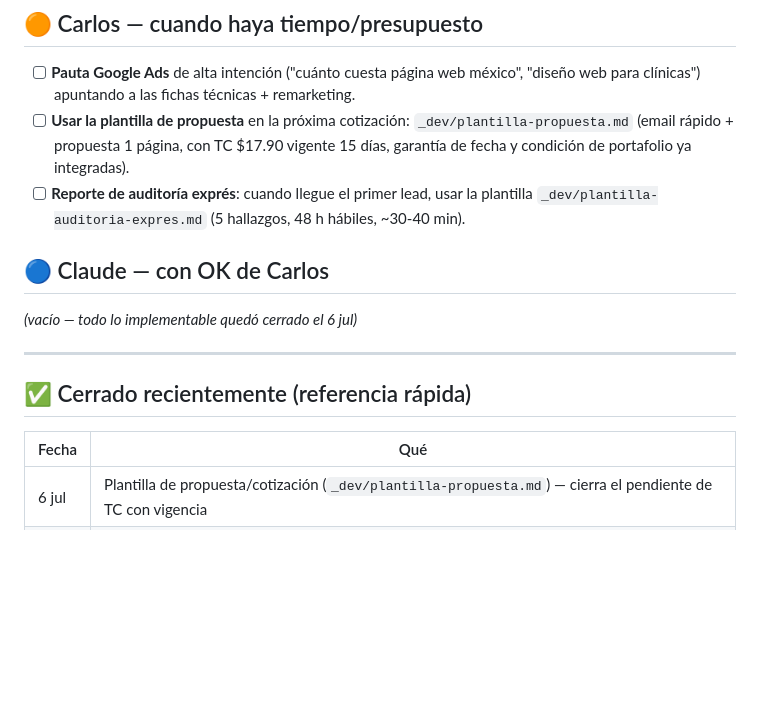
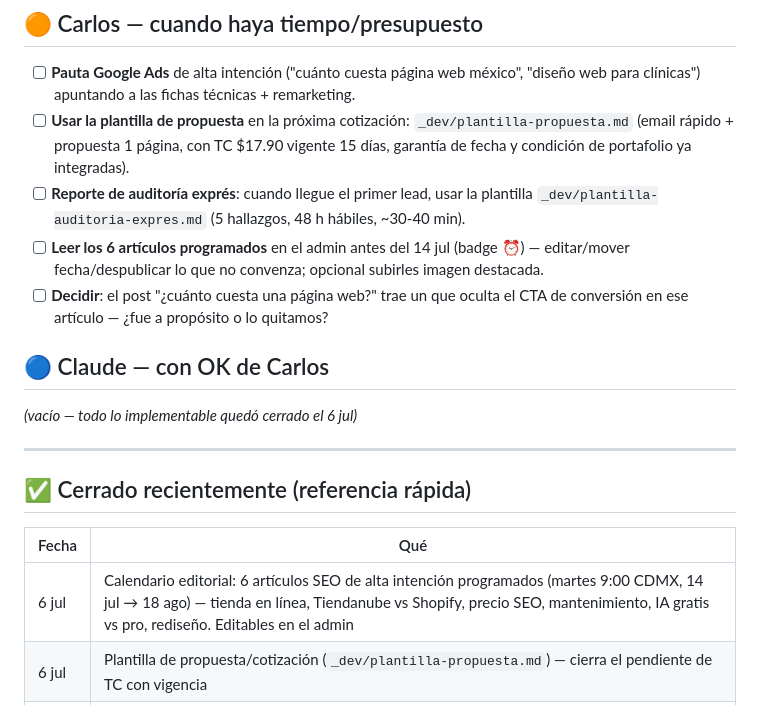
Before and after one commit to carlosluqueancona/cerostudio_site, a Markdown page: _dev/PENDIENTES.md, the part around the change. Rendered like a GitHub page; blank space fills up the shorter version.

Commit message:
docs(ops): calendario editorial de 6 artículos programados + revisión pendiente de Carlos
Co-Authored-By: Claude Fable 5 <noreply@anthropic.com>

```diff
--- a/_dev/PENDIENTES.md
+++ b/_dev/PENDIENTES.md
@@ -25,6 +25,10 @@
   vigente 15 días, garantía de fecha y condición de portafolio ya integradas).
 - [ ] **Reporte de auditoría exprés**: cuando llegue el primer lead, usar la plantilla
   `_dev/plantilla-auditoria-expres.md` (5 hallazgos, 48 h hábiles, ~30-40 min).
+- [ ] **Leer los 6 artículos programados** en el admin antes del 14 jul (badge ⏰) —
+  editar/mover fecha/despublicar lo que no convenza; opcional subirles imagen destacada.
+- [ ] **Decidir**: el post "¿cuánto cuesta una página web?" trae un <style> que oculta
+  el CTA de conversión en ese artículo — ¿fue a propósito o lo quitamos?
 
 ## 🔵 Claude — con OK de Carlos
 
@@ -36,6 +40,7 @@
 
 | Fecha | Qué |
 |---|---|
+| 6 jul | Calendario editorial: 6 artículos SEO de alta intención programados (martes 9:00 CDMX, 14 jul → 18 ago) — tienda en línea, Tiendanube vs Shopify, precio SEO, mantenimiento, IA gratis vs pro, rediseño. Editables en el admin |
 | 6 jul | Plantilla de propuesta/cotización (`_dev/plantilla-propuesta.md`) — cierra el pendiente de TC con vigencia |
 | 6 jul | Caché DOMADO y verificado por Carlos: browser siempre revalida (max-age=0 vía middleware), edge 5 min purgado automáticamente por el admin, y la Cache Rule de la zona corregida a "Respect origin TTL" (tenía override que obligaba a purgar a mano). Editar un post se ve al instante |
 | 6 jul | Admin: tarjeta PROGRAMADOS (azul) en la barra de stats; Borradores ya no cuenta programados |
```
